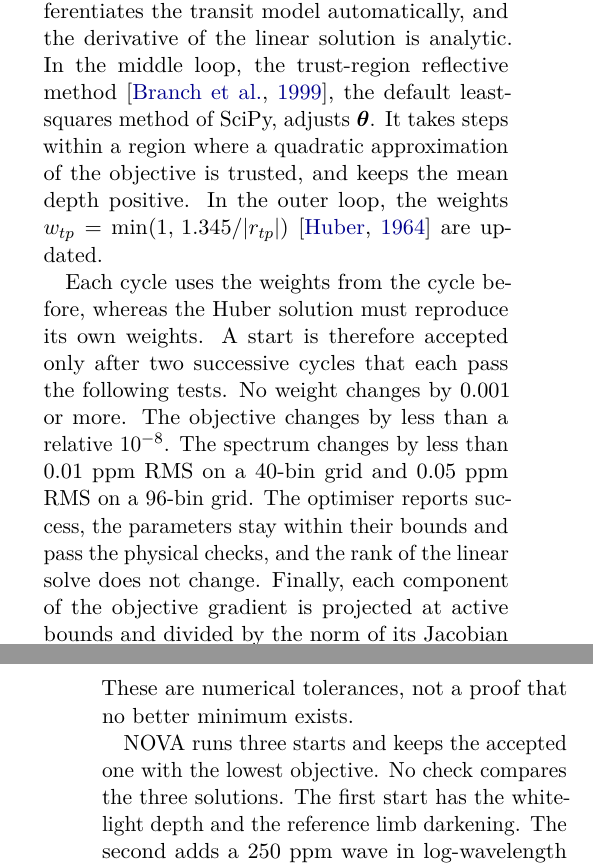
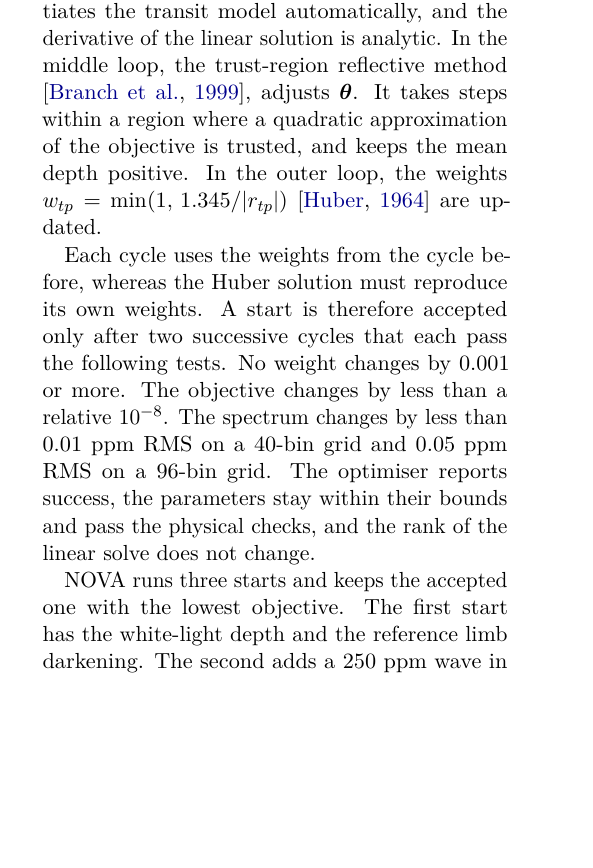
Before and after one commit to davidestaub/ESA, a LaTeX paper (main.tex, which reads sections/02_nova.tex): two parts of the columns of pages 14 and 15 of 25 before the commit and part of one column of page 14 of 25 after it, the two joined at a grey line, cut so that both start at the same text, the shorter picture padded with empty space. Compiled offline with pdfLaTeX.

Commit message:
Update on Overleaf.

```diff
--- a/sections/02_nova.tex
+++ b/sections/02_nova.tex
@@ -290,8 +288,7 @@ own two continuum coefficients, so the groups are coupled only through the
 sixteen background amplitudes. The derivatives with respect to $\bm{\theta}$
 are exact: JAX differentiates the transit model automatically, and the
 derivative of the linear solution is analytic. In the middle loop, the
-trust-region reflective method \citep{BranchColemanLi1999}, the default
-least-squares method of SciPy, adjusts $\bm{\theta}$. It takes steps within a
+trust-region reflective method \citep{BranchColemanLi1999},  adjusts $\bm{\theta}$. It takes steps within a
 region where a quadratic approximation of the objective is trusted, and keeps
 the mean depth positive. In the outer loop, the weights
 $w_{tp}=\min(1,\,1.345/|r_{tp}|)$ \citep{Huber1964} are updated.
@@ -303,14 +300,10 @@ successive cycles that each pass the following tests. No weight changes by
 spectrum changes by less than 0.01~ppm RMS on a 40-bin grid and 0.05~ppm RMS
 on a 96-bin grid. The optimiser reports success, the parameters stay within
 their bounds and pass the physical checks, and the rank of the linear solve
-does not change. Finally, each component of the objective gradient is
-projected at active bounds and divided by the norm of its Jacobian column. Its
-absolute value must be at most $10^{-6}$ or at most 0.002 times the norm of
-the optimiser's residual vector, which includes the penalty terms. These are numerical tolerances, not
-a proof that no better minimum exists.
+does not change.
 
 NOVA runs three starts and keeps the accepted one with the lowest objective.
-No check compares the three solutions. The first start has the white-light
+The first start has the white-light
 depth and the reference limb darkening. The second adds a 250~ppm wave in
 log-wavelength and small limb-darkening shifts, fixed in advance for every
 input. The third lies halfway between them.
```
Also changed, not shown: sections/02_nova.tex (6 more changed lines).
